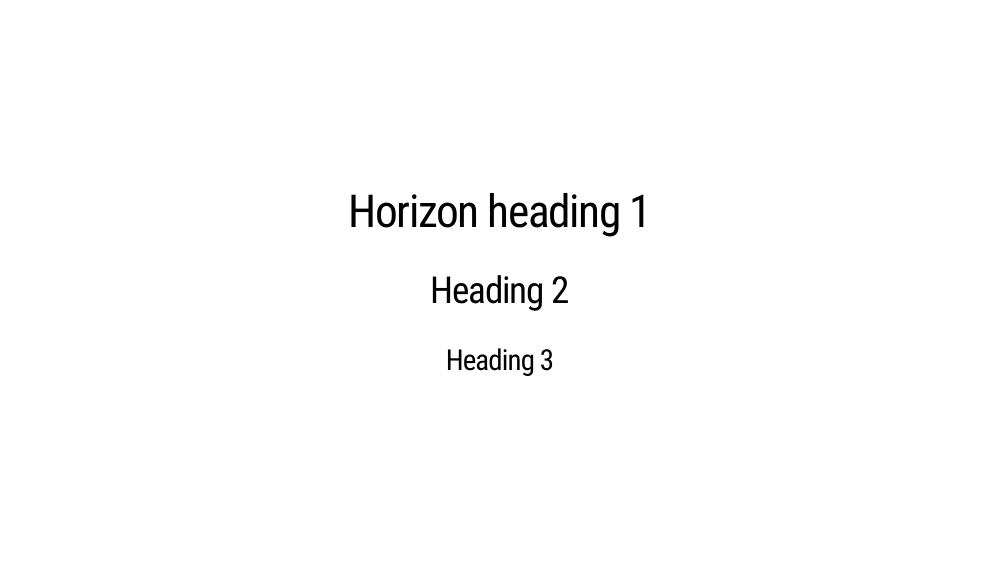
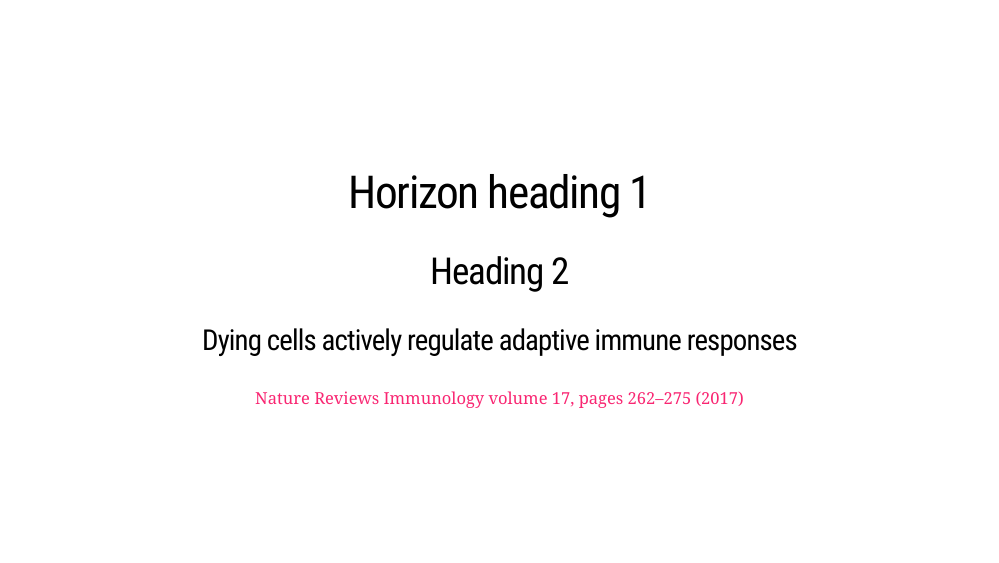
Before and after one commit to ab604/lab-meeting-08-01-2019, an R Markdown document (lab-meeting-08-01-2019.Rmd): page 2 of 32. The pictures show the slides in the output file lab-meeting-08-01-2019.html that the author committed with the source; the slides are laid out offline by our stand-in for remark.js, each with all of its steps uncovered, in fonts that may differ from those the slides ask for, and without slide numbers, shadows or browser add-ons; a font, style sheet, LaTeX package, included part or bibliography that could not be used is replaced or left out.

Commit message:
update slide

```diff
--- a/assets/my-theme.css
+++ b/assets/my-theme.css
@@ -150,7 +150,7 @@ div.remark-slide-container .fullscale p {
     position: absolute;
     bottom: 5px;
     left: 10px;
-    width: 200px;
+    width: 500px;
     height: 25px;
 }
 
--- a/lab-meeting-08-01-2019.Rmd
+++ b/lab-meeting-08-01-2019.Rmd
@@ -36,7 +36,9 @@ class: horizon-1,center,middle
 
 # Horizon heading 1
 ## Heading 2
-### Heading 3
+### Dying cells actively regulate adaptive immune responses
+
+.footer-note.tiny[[Nature Reviews Immunology volume 17, pages 262–275 (2017)](https://www.nature.com/articles/nri.2017.9)]
 
 ---
 
```
Also changed, not shown: lab-meeting-08-01-2019.html, lab-meeting-08-01-2019_files/figure-html/cars-1.svg.
